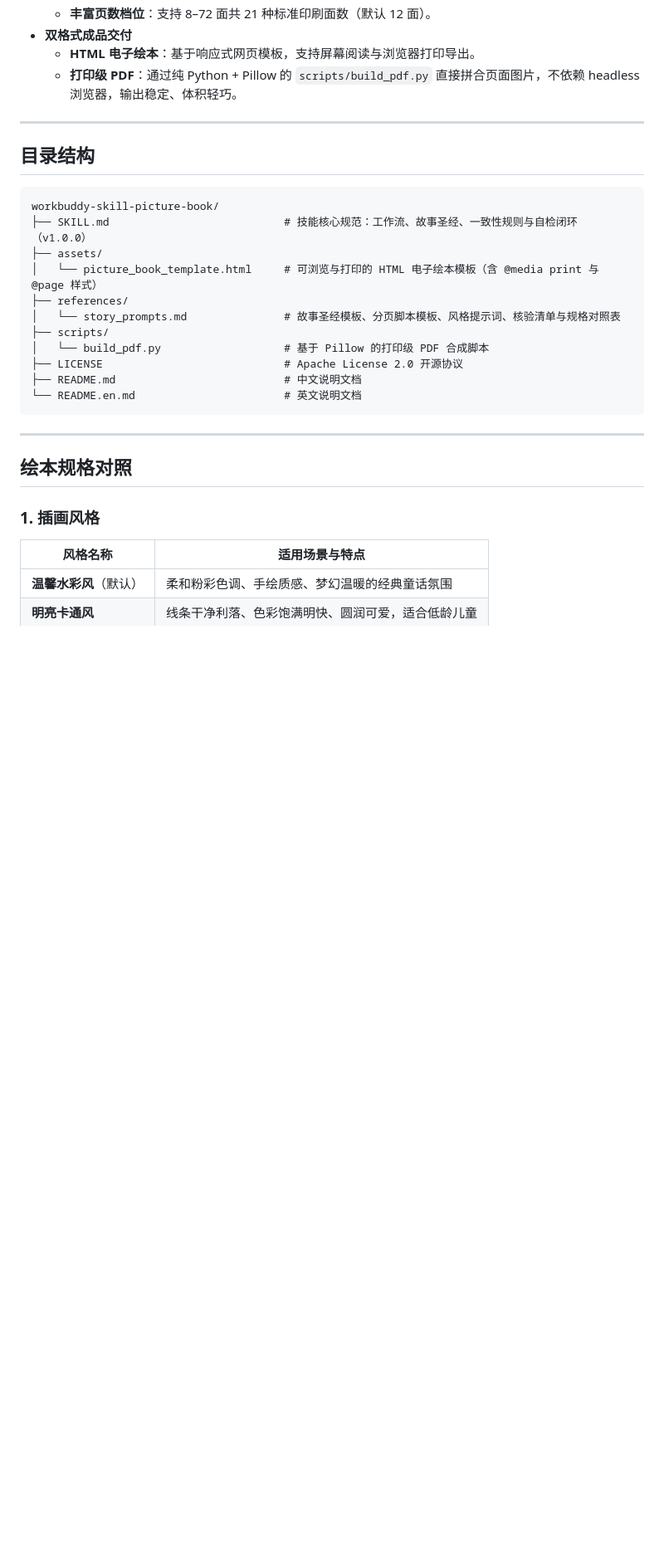
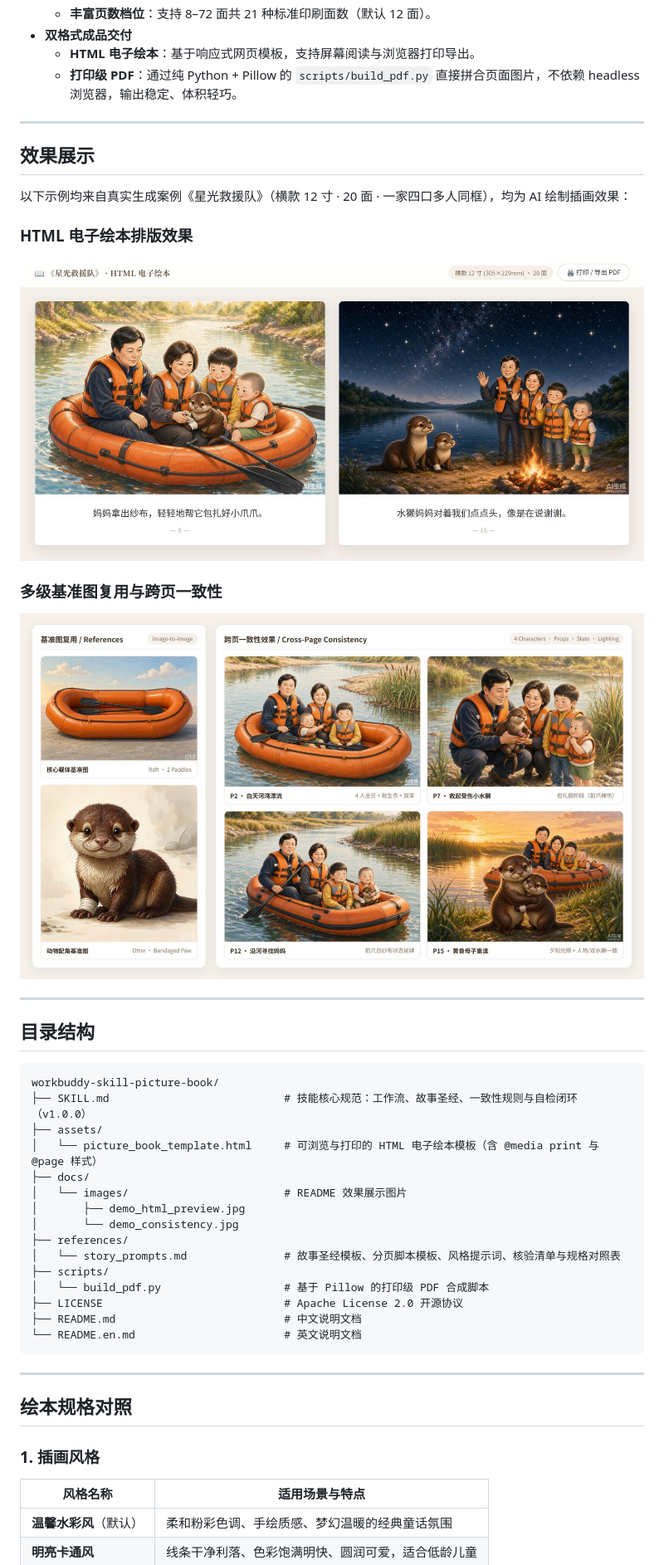
Before and after one commit to stevenzyk/WorkBuddy-Skill-picture-book, a Markdown page: README.md, the part around the change. Shown at 83% size. GitHub-like rendering; pictures changed too: docs/images/demo_consistency.jpg (added), docs/images/demo_html_preview.jpg (added); blank space fills up the shorter version.

````diff
--- a/README.md
+++ b/README.md
@@ -28,6 +28,20 @@
 
 ---
 
+## 效果展示
+
+以下示例均来自真实生成案例《星光救援队》（横款 12 寸 · 20 面 · 一家四口多人同框），均为 AI 绘制插画效果：
+
+### HTML 电子绘本排版效果
+
+![HTML 电子绘本排版效果](docs/images/demo_html_preview.jpg)
+
+### 多级基准图复用与跨页一致性
+
+![多级基准图与跨页一致性效果](docs/images/demo_consistency.jpg)
+
+---
+
 ## 目录结构
 
 ```text
@@ -35,6 +49,10 @@ workbuddy-skill-picture-book/
 ├── SKILL.md                           # 技能核心规范：工作流、故事圣经、一致性规则与自检闭环（v1.0.0）
 ├── assets/
 │   └── picture_book_template.html     # 可浏览与打印的 HTML 电子绘本模板（含 @media print 与 @page 样式）
+├── docs/
+│   └── images/                        # README 效果展示图片
+│       ├── demo_html_preview.jpg
+│       └── demo_consistency.jpg
 ├── references/
 │   └── story_prompts.md               # 故事圣经模板、分页脚本模板、风格提示词、核验清单与规格对照表
 ├── scripts/
````
Also changed, not shown: README.en.md (+18 -0 lines).
